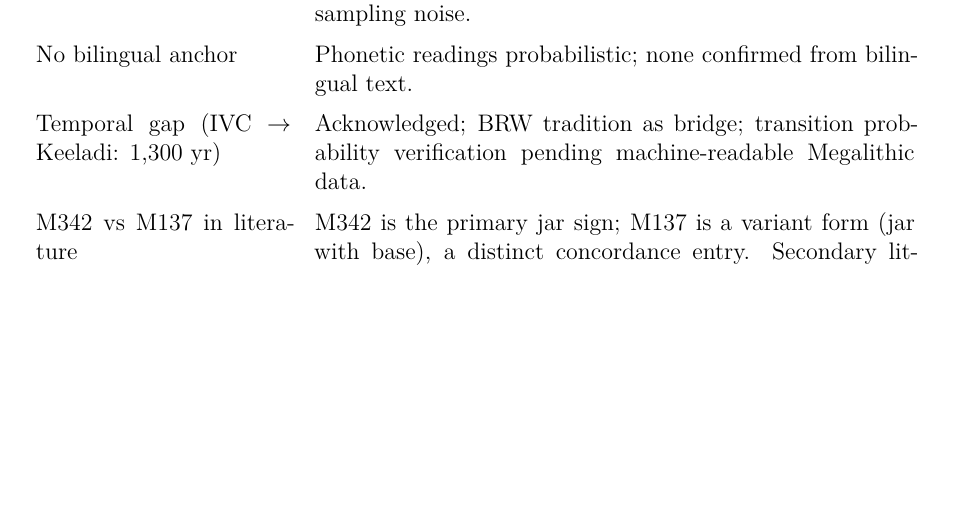
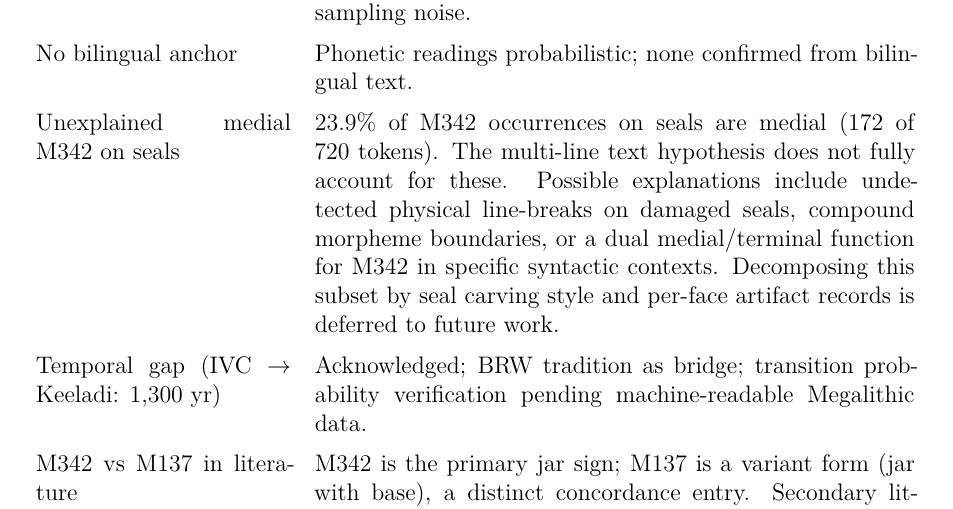
Before and after one commit to gkarun876/IVS, a LaTeX paper (paper/main.tex): part of page 22 of 25, cut so that both start at the same text, the shorter picture padded with empty space. Compiled offline with pdfLaTeX.

Commit message:
Add unexplained medial M342 on seals to Known Limitations
23.9% of M342 on seals is medial — multi-line hypothesis insufficient.
Flag as open research vector: possible line-breaks, compound morpheme
boundaries, or dual medial/terminal function. Deferred to future work.

Co-Authored-By: Claude Sonnet 4.6 <noreply@anthropic.com>
Claude-Session: https://claude.ai/code/session_01WLn3ovnPh5WQPWnWYwxck5

```diff
--- a/paper/main.tex
+++ b/paper/main.tex
@@ -1218,6 +1218,15 @@ sites; West Asian score ($+1.08$) may partially reflect sampling noise. \\
 No bilingual anchor &
 Phonetic readings probabilistic; none confirmed from bilingual text. \\
 \addlinespace
+Unexplained medial M342 on seals &
+23.9\% of M342 occurrences on seals are medial (172 of 720 tokens).
+The multi-line text hypothesis does not fully account for these.
+Possible explanations include undetected physical line-breaks on
+damaged seals, compound morpheme boundaries, or a dual medial/terminal
+function for M342 in specific syntactic contexts.
+Decomposing this subset by seal carving style and per-face artifact
+records is deferred to future work. \\
+\addlinespace
 Temporal gap (IVC $\to$ Keeladi: 1,300 yr) &
 Acknowledged; BRW tradition as bridge; transition probability
 verification pending machine-readable Megalithic data. \\
```
